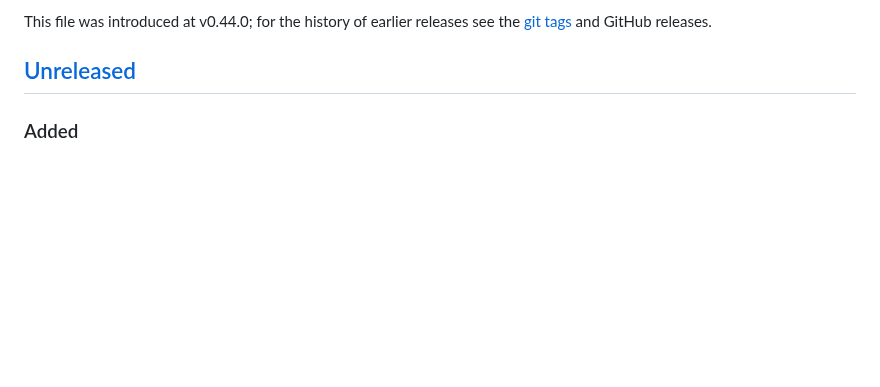
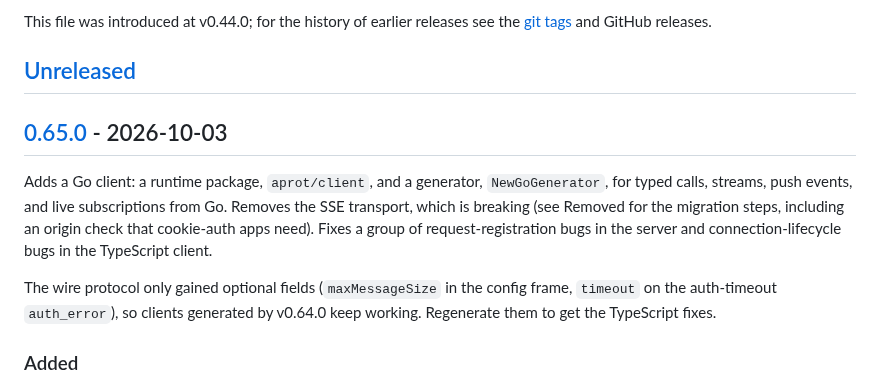
Before and after one commit to marrasen/aprot, a Markdown page: CHANGELOG.md, the part around one of its changes. Drawn GitHub-style; blank space fills up the shorter version.

Commit message:
Release v0.65.0
Adds the version heading and summary to CHANGELOG.md, and points
[Unreleased] at the new tag. No code change.

Co-Authored-By: Claude Opus 5.5 (1M context) <noreply@anthropic.com>

```diff
--- a/CHANGELOG.md
+++ b/CHANGELOG.md
@@ -9,6 +9,19 @@ This file was introduced at v0.44.0; for the history of earlier releases see the
 [git tags](https://github.com/marrasen/aprot/tags) and GitHub releases.
 
 ## [Unreleased]
+
+## [0.65.0] - 2026-10-03
+
+Adds a Go client: a runtime package, `aprot/client`, and a generator,
+`NewGoGenerator`, for typed calls, streams, push events, and live
+subscriptions from Go. Removes the SSE transport, which is breaking (see
+Removed for the migration steps, including an origin check that cookie-auth
+apps need). Fixes a group of request-registration bugs in the server and
+connection-lifecycle bugs in the TypeScript client.
+
+The wire protocol only gained optional fields (`maxMessageSize` in the config
+frame, `timeout` on the auth-timeout `auth_error`), so clients generated by
+v0.64.0 keep working. Regenerate them to get the TypeScript fixes.
 
 ### Added
 
```
Also changed, not shown: other parts of CHANGELOG.md (+2 -1 lines).
